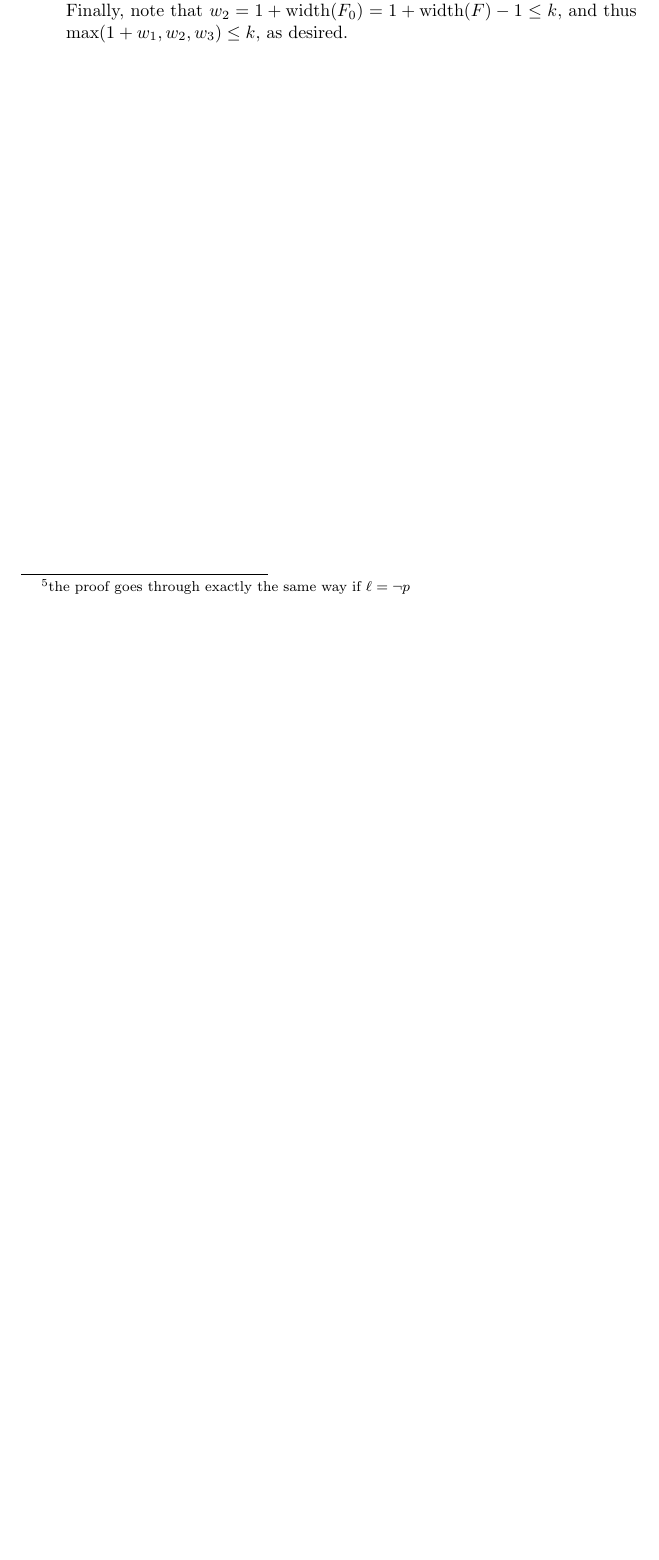
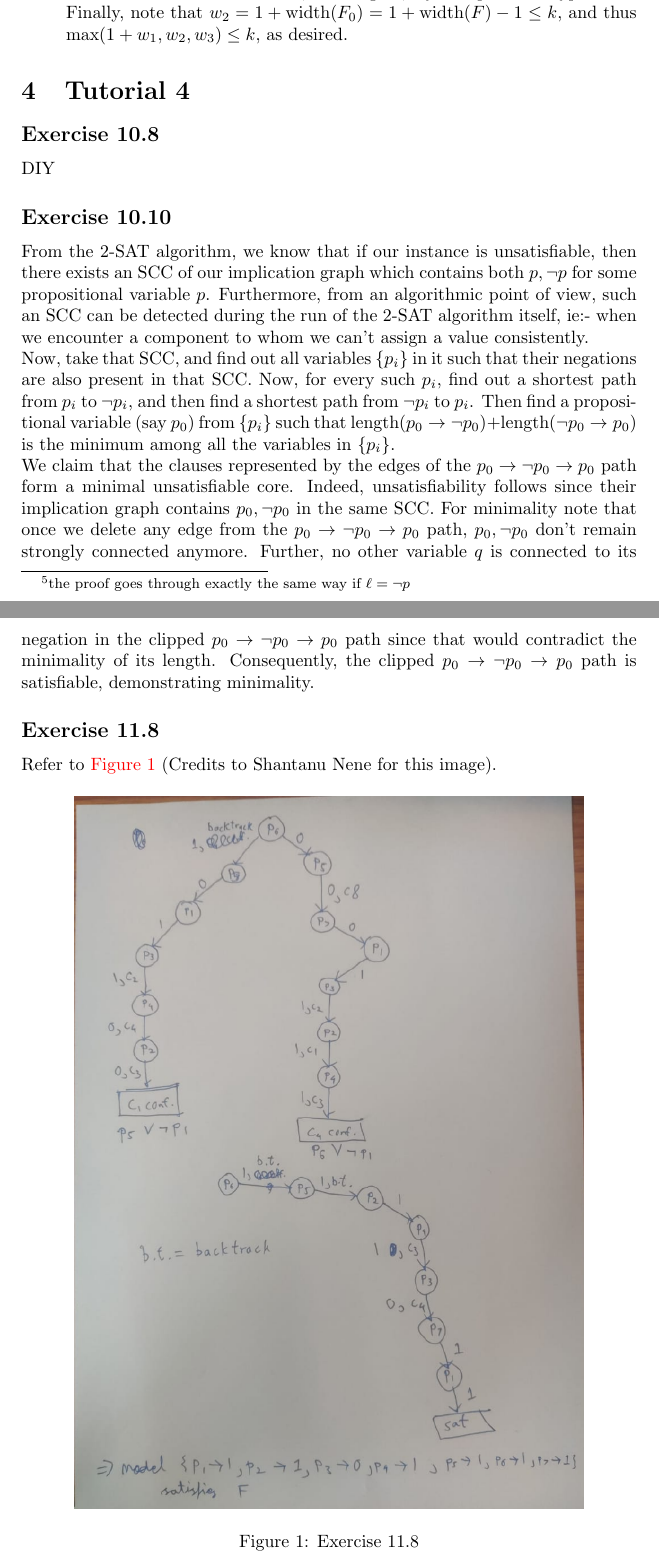
Before and after one commit to arponbasu/CS228_Tut_Solutions, a LaTeX document (Tutorial_Solutions.tex): part of page 12 of 12 before the commit and two parts of pages 12 and 13 of 16 after it, the two joined at a grey line, cut so that both start at the same text, the shorter picture padded with empty space. The pictures show the PDF file Tutorial_Solutions.pdf that the author committed with the source.

Commit message:
Add files via upload

```diff
--- a/Tutorial_Solutions.tex
+++ b/Tutorial_Solutions.tex
@@ -323,18 +320,28 @@ Note that since $\Sigma$ is unsatisfiable, so is $\Sigma_0'\cup\Sigma_*$ \footno
 We use induction on $n$. For $n = 1$, as we observed in the earlier question, we can resolve $\Sigma$ in at most $1\leq 2^{1+1}-1$ steps. For any $\Sigma$ with $n$ variables, as above, we can derive $\bot$ from $\Sigma'_i\cup\Sigma_*$ in at most $2^{(n-1)+1}-1 = 2^n - 1$ steps. If any of these proofs use clauses only from $\Sigma_*$, then we're done in $2^{n} - 1\leq 2^{n+1} - 1$ steps. Otherwise, adjoin $p, \lnot p$ to these proofs, and resolve $p, \lnot p$ in the final step to get a derivation of at most $2\cdot (2^n - 1) + 1 = 2^{n+1} - 1$ steps, as desired.
-\section*{Exercise 8.8}
+\subsection*{Exercise 8.8}
 Note that if $\ell = p$, then $F|_\ell = F'_1\cup F_*$, and if $\ell = \lnot p$, then $F|_\ell = F'_0\cup F_*$. \\
 \begin{enumerate}
     \item If $F|_\ell\vdash\bot$ then we either have $F_*\vdash\bot$, in which case we're done since $F_*\subseteq F\subseteq F\cup\{\ell\}$, or we have $F\vdash\{\overline{\ell}\}$, as in Exercise 7.20. Consequently, $F\wedge\ell\vdash\bot$, where we derive $\overline{\ell}$ from $F$ and then resolve it using $\ell$.
     \item For convenience assume $\ell = p$ for some propositional variable $p$ \footnote{the proof goes through exactly the same way if $\ell = \lnot p$}. Consider the slimmest derivation $F|_\ell\vdash\bot$ with width $w_1$. Note that if this proof uses clauses only from $F_*$, then we don't proceed further. Otherwise, when we adjoin $\overline{\ell}$ to obtain the derivation $F\vdash\overline{\ell}$, the width becomes atmost $1 + w_1$. Having obtained $\overline{\ell}$, resolve it with every clause in $F_0$ to obtain $F|_{\overline{\ell}}$, and let the width of the derivation $F_0\vdash F|_{\overline{\ell}}$ be $w_2$. Finally, derive $\bot$ from $F|_{\overline{\ell}}$ in width $w_3$ in the slimmest possible manner.\\
     Consequently, the width of the entire proof described above is at most $\max(1 + w_1, w_2, w_3)$. Now, $w_3\leq k$ by the problem hypothesis. Also, $w_1\leq k - 1\Rightarrow 1 + w_1\leq k$, once again, by the problem hypothesis. Finally, note that $w_2 = 1 + \mathrm{width}(F_0) = 1 + \mathrm{width}(F) - 1 \leq k$, and thus $\max(1 + w_1, w_2, w_3)\leq k$, as desired.
 \end{enumerate}
-
-% \section*{Exercise 9.11}
-% Note that the truth value of a clause changes only within the \texttt{while} loop. Furthermore, once it changes (to true), it doesn't change anymore. From this, it's not hard to see that the truth value of a clause can change at most twice in our algorithm, ie:- suppose our clause starts being true, then becomes false due to some variable change, and then is finally made true again when the loop visits it, ie:- we have a $1\rightarrow 0\rightarrow 1$ change. This is demonstrated by the run of the algorithm on the clauses $\{p_1\Rightarrow p_2, \top\Rightarrow p_1\}$. $p_1\Rightarrow p_2$ starts off being true, when we have $m[p_1\rightarrow 0, p_2\rightarrow 0]$, it then becomes false when we set $p_1$ to 1, and then it becomes true again when we set $p_2$ to 1.
-% \section*{Exercise 9.15}
-% From the 2-SAT algorithm, we know that if our instance is unsatisfiable, then there exists an SCC of our implication graph which contains both $p, \lnot p$ for some propositional variable $p$. Furthermore, from an algorithmic point of view, such an SCC can be detected during the run of the 2-SAT algorithm itself, ie:- when we encounter a component to whom we can't assign a value consistently.\\
-% % Now, take that SCC and find out (in linear time) an offending variable $p$. Then using any standard graph search algorithm, find out paths from $p$ to $\lnot p$, and then round back from $\lnot p$ to $p$.\\
-% % We claim that the clauses represented by the edges of this $p\rightarrow\lnot p\rightarrow p$ cycle form a minimal unsatisfiable core. Indeed, unsatisfiability follows since their implication graph contains $p, \lnot p$ in the same SCC. Moreover, these set of clauses are minimal too, since removing any clause from these clauses corresponds to deleting an edge in our $p\rightarrow\lnot p\rightarrow p$ cycle, and note that that creates a directed path graph, all of whose SCCs are singletons, and thus are satisfiable.\\
-% % Note that the algorithm above is linear, ie:- for a 2-SAT instance with $n$ variables and $m$ clauses it takes $\mathcal{O}(m + n)$ time.
-% Now, take that SCC, and find out all variables $\{p_i\}$ in it such that their negations are also present in that SCC. Now, for every such $p_i$, find out a shortest path from $p_i$ to $\lnot p_i$, and then find a shortest path from $\lnot p_i$ to $p_i$. Then find a propositional variable (say $p_0$) from $\{p_i\}$ such that $\mathrm{length}(p_0\rightarrow\lnot p_0) + \mathrm{length}(\lnot p_0\rightarrow p_0)$ is the minimum among all the variables in $\{p_i\}$.\\
-% We claim that the clauses represented by the edges of the $p_0\rightarrow\lnot p_0\rightarrow p_0$ path form a minimal unsatisfiable core. Indeed, unsatisfiability follows since their implication graph contains $p_0, \lnot p_0$ in the same SCC. For minimality note that once we delete any edge from the $p_0\rightarrow\lnot p_0\rightarrow p_0$ path, $p_0, \lnot p_0$ don't remain strongly connected anymore. Further, no other variable $q$ is connected to its negation in the clipped $p_0\rightarrow\lnot p_0\rightarrow p_0$ path since that would contradict the minimality of its length. Consequently, the clipped $p_0\rightarrow\lnot p_0\rightarrow p_0$ path is satisfiable, demonstrating minimality.
+\section{Tutorial 4}
+\subsection*{Exercise 10.8}
+DIY
+\subsection*{Exercise 10.10}
+From the 2-SAT algorithm, we know that if our instance is unsatisfiable, then there exists an SCC of our implication graph which contains both $p, \lnot p$ for some propositional variable $p$. Furthermore, from an algorithmic point of view, such an SCC can be detected during the run of the 2-SAT algorithm itself, ie:- when we encounter a component to whom we can't assign a value consistently.\\
+Now, take that SCC, and find out all variables $\{p_i\}$ in it such that their negations are also present in that SCC. Now, for every such $p_i$, find out a shortest path from $p_i$ to $\lnot p_i$, and then find a shortest path from $\lnot p_i$ to $p_i$. Then find a propositional variable (say $p_0$) from $\{p_i\}$ such that $\mathrm{length}(p_0\rightarrow\lnot p_0) + \mathrm{length}(\lnot p_0\rightarrow p_0)$ is the minimum among all the variables in $\{p_i\}$.\\
+We claim that the clauses represented by the edges of the $p_0\rightarrow\lnot p_0\rightarrow p_0$ path form a minimal unsatisfiable core. Indeed, unsatisfiability follows since their implication graph contains $p_0, \lnot p_0$ in the same SCC. For minimality note that once we delete any edge from the $p_0\rightarrow\lnot p_0\rightarrow p_0$ path, $p_0, \lnot p_0$ don't remain strongly connected anymore. Further, no other variable $q$ is connected to its negation in the clipped $p_0\rightarrow\lnot p_0\rightarrow p_0$ path since that would contradict the minimality of its length. Consequently, the clipped $p_0\rightarrow\lnot p_0\rightarrow p_0$ path is satisfiable, demonstrating minimality.
+\subsection*{Exercise 11.8}
+Refer to \autoref{cdcl} (Credits to Shantanu Nene for this image).
+\begin{figure}[h]
+	\centering
+	\includegraphics[scale=1]{CDCL_run.PNG}
+	\caption{Exercise 11.8}
+    \label{cdcl}
+\end{figure}
+\subsection*{Exercise 11.9}
+Given any formula $F$, note that no run of the CDCL algorithm repeats a (partial) model twice, because for any partial model $m$, if $m\models F$ then the algorithm terminates, and if $m\not\models F$, then we have a conflict after performing unit propagation from $m$, following which CDCL learns a clause which thereon prevents it from repeating the model $m$. Consequently, due to the finiteness of the number of partial models on $\Vars(F)$, CDCL on $F$ must terminate.
+% \section{Exercise 11.10}
+% Read the first 7 pages of this \href{https://pure.tue.nl/ws/files/1766943/200207.pdf}{paper}.
+\section{Tutorial 5}
@@ -340,0 +357,4 @@ Note that if $\ell = p$, then $F|_\ell = F'_1\cup F_*$, and if $\ell = \lnot p$,
+    \item $i + j = i' + j'$
+    \item $i - j = i' - j'$
+\end{enumerate}
+\subsection*{Exercise 12.11}
@@ -340,0 +365,2 @@ Note that if $\ell = p$, then $F|_\ell = F'_1\cup F_*$, and if $\ell = \lnot p$,
+$$G_\ell := F_\ell\wedge\lnot F_{\ell + 1}$$
+$$F := \bigvee_{\ell = 1}^{\binom{n}{k}} G_\ell$$
@@ -340,0 +371 @@ Note that if $\ell = p$, then $F|_\ell = F'_1\cup F_*$, and if $\ell = \lnot p$,
+Refer to \autoref{z31}, \autoref{z32}.\\
```
Also changed, not shown: CDCL_run.PNG (added), Tutorial_Solutions.pdf, z31.jpeg (added), z32.jpeg (added), Tutorial_Solutions.tex (45 more changed lines).
